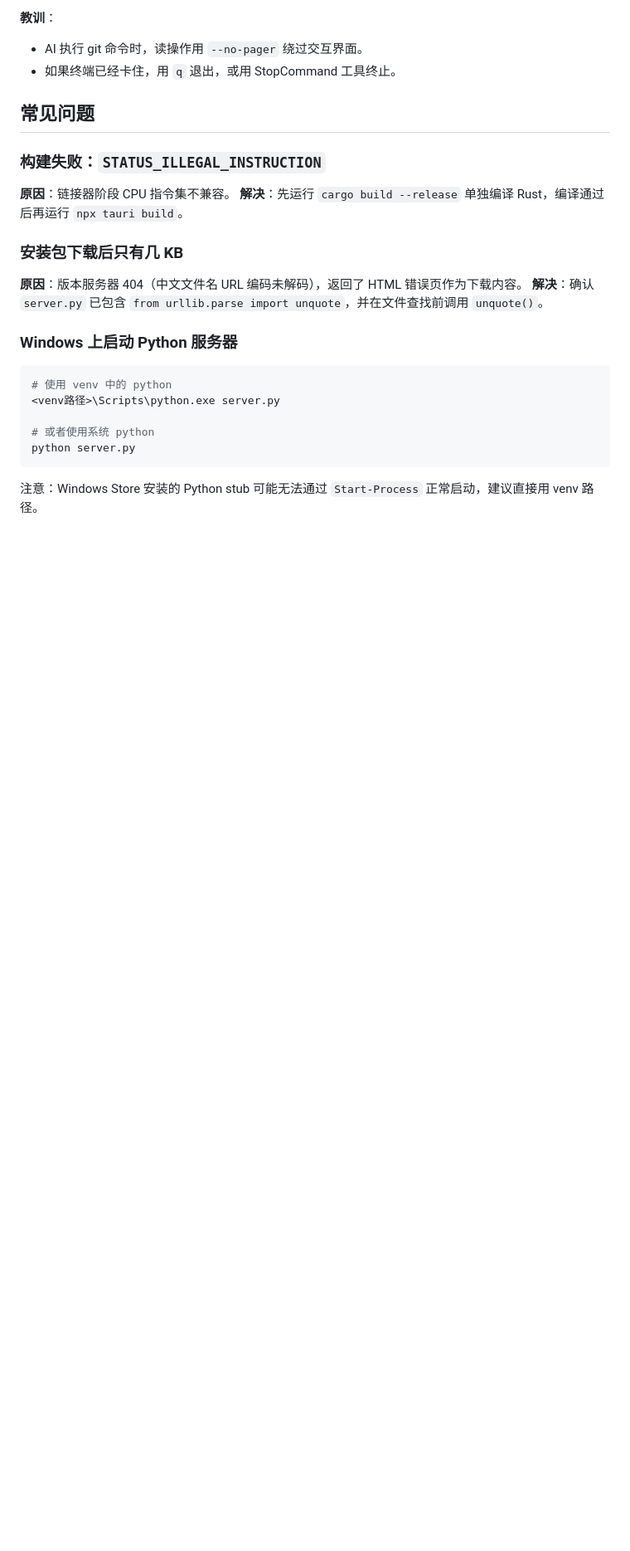
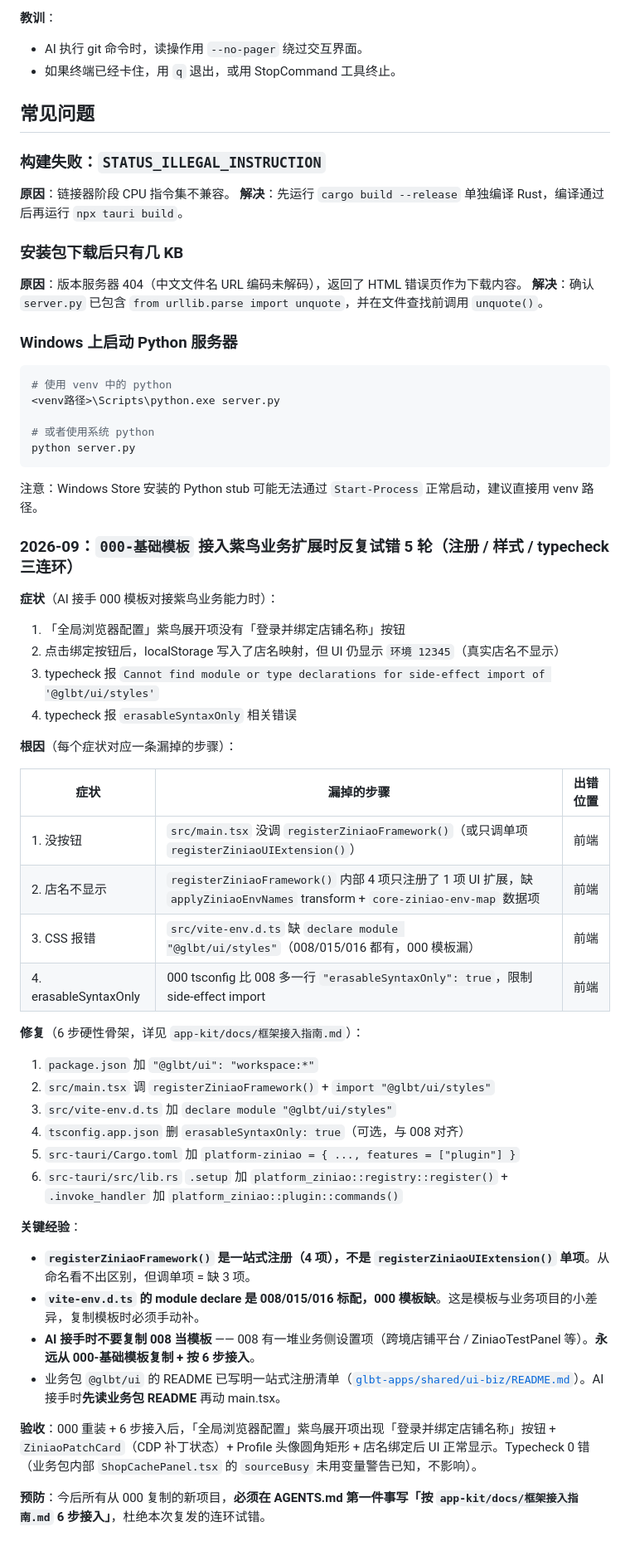
Before and after one commit to GLBT-gz/app-kit, a Markdown page: docs/踩坑记录.md, the part around the change. Shown at 83% size. GitHub-like rendering; blank space fills up the shorter version.

````diff
--- a/docs/踩坑记录.md
+++ b/docs/踩坑记录.md
@@ -489,3 +489,41 @@ python server.py
 ```
 
 注意：Windows Store 安装的 Python stub 可能无法通过 `Start-Process` 正常启动，建议直接用 venv 路径。
+
+### 2026-09：`000-基础模板` 接入紫鸟业务扩展时反复试错 5 轮（注册 / 样式 / typecheck 三连环）
+
+**症状**（AI 接手 000 模板对接紫鸟业务能力时）：
+
+1. 「全局浏览器配置」紫鸟展开项没有「登录并绑定店铺名称」按钮
+2. 点击绑定按钮后，localStorage 写入了店名映射，但 UI 仍显示 `环境 12345`（真实店名不显示）
+3. typecheck 报 `Cannot find module or type declarations for side-effect import of '@glbt/ui/styles'`
+4. typecheck 报 `erasableSyntaxOnly` 相关错误
+
+**根因**（每个症状对应一条漏掉的步骤）：
+
+| 症状 | 漏掉的步骤 | 出错位置 |
+|---|---|---|
+| 1. 没按钮 | `src/main.tsx` 没调 `registerZiniaoFramework()`（或只调单项 `registerZiniaoUIExtension()`）| 前端 |
+| 2. 店名不显示 | `registerZiniaoFramework()` 内部 4 项只注册了 1 项 UI 扩展，缺 `applyZiniaoEnvNames` transform + `core-ziniao-env-map` 数据项 | 前端 |
+| 3. CSS 报错 | `src/vite-env.d.ts` 缺 `declare module "@glbt/ui/styles"`（008/015/016 都有，000 模板漏）| 前端 |
+| 4. erasableSyntaxOnly | 000 tsconfig 比 008 多一行 `"erasableSyntaxOnly": true`，限制 side-effect import | 前端 |
+
+**修复**（6 步硬性骨架，详见 `app-kit/docs/框架接入指南.md`）：
+
+1. `package.json` 加 `"@glbt/ui": "workspace:*"`
+2. `src/main.tsx` 调 `registerZiniaoFramework()` + `import "@glbt/ui/styles"`
+3. `src/vite-env.d.ts` 加 `declare module "@glbt/ui/styles"`
+4. `tsconfig.app.json` 删 `erasableSyntaxOnly: true`（可选，与 008 对齐）
+5. `src-tauri/Cargo.toml` 加 `platform-ziniao = { ..., features = ["plugin"] }`
+6. `src-tauri/src/lib.rs` `.setup` 加 `platform_ziniao::registry::register()` + `.invoke_handler` 加 `platform_ziniao::plugin::commands()`
+
+**关键经验**：
+
+- **`registerZiniaoFramework()` 是一站式注册（4 项），不是 `registerZiniaoUIExtension()` 单项**。从命名看不出区别，但调单项 = 缺 3 项。
+- **`vite-env.d.ts` 的 module declare 是 008/015/016 标配，000 模板缺**。这是模板与业务项目的小差异，复制模板时必须手动补。
+- **AI 接手时不要复制 008 当模板** —— 008 有一堆业务侧设置项（跨境店铺平台 / ZiniaoTestPanel 等）。**永远从 000-基础模板复制 + 按 6 步接入**。
+- 业务包 `@glbt/ui` 的 README 已写明一站式注册清单（[`glbt-apps/shared/ui-biz/README.md`](../../glbt-apps/shared/ui-biz/README.md)）。AI 接手时**先读业务包 README** 再动 main.tsx。
+
+**验收**：000 重装 + 6 步接入后，「全局浏览器配置」紫鸟展开项出现「登录并绑定店铺名称」按钮 + `ZiniaoPatchCard`（CDP 补丁状态）+ Profile 头像圆角矩形 + 店名绑定后 UI 正常显示。Typecheck 0 错（业务包内部 `ShopCachePanel.tsx` 的 `sourceBusy` 未用变量警告已知，不影响）。
+
+**预防**：今后所有从 000 复制的新项目，**必须在 AGENTS.md 第一件事写「按 `app-kit/docs/框架接入指南.md` 6 步接入」**，杜绝本次复发的连环试错。
````
Also changed, not shown: docs/框架接入指南.md (added, +231 -0 lines).
